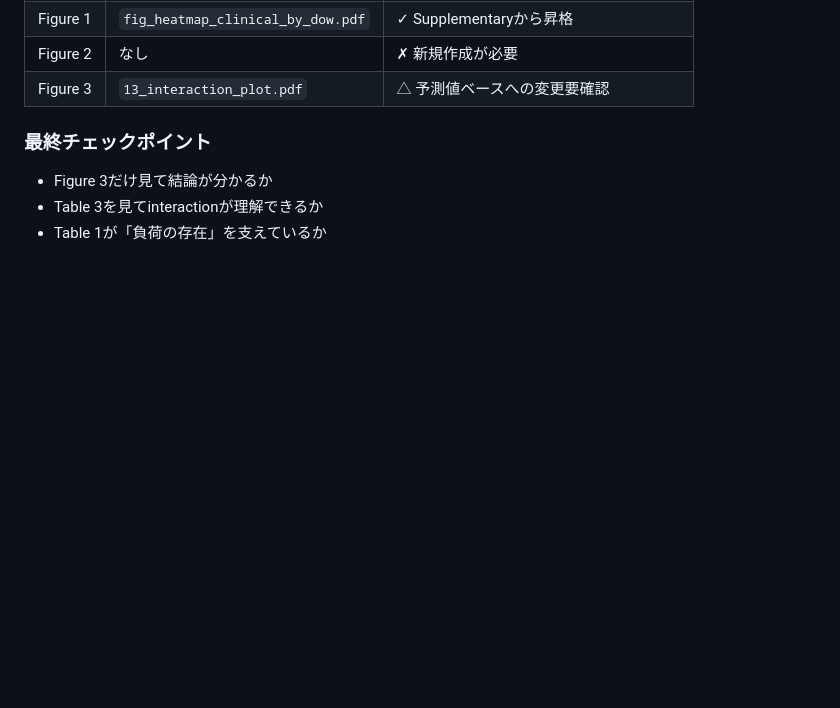
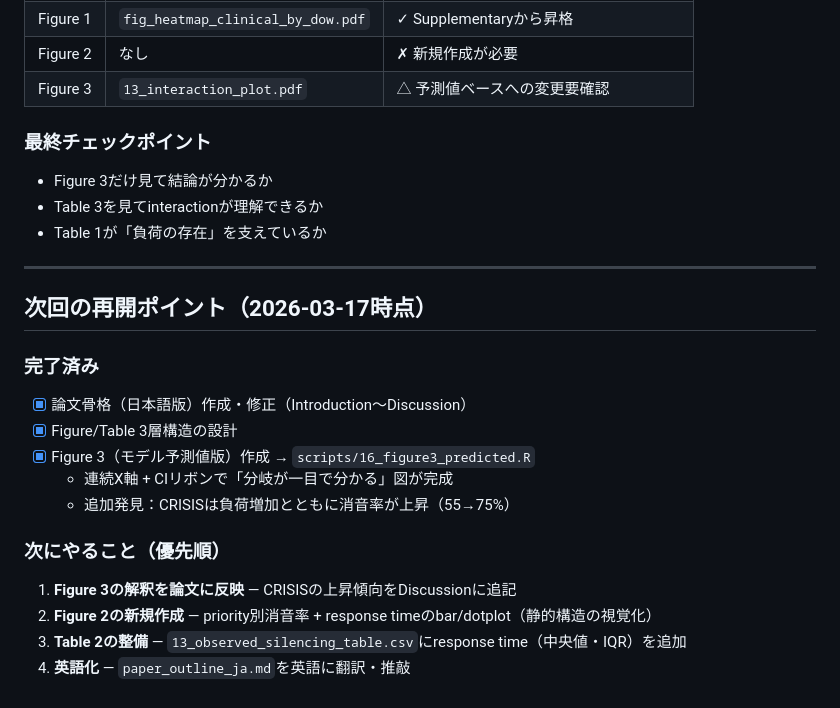
Before and after one commit to novembersky1117-eng/Alert-Fatigue-Study, a Markdown page: outputs/paper_outline_ja.md, the part around the change. Rendered like a GitHub page; blank space fills up the shorter version.

Commit message:
Add next session resume point to paper outline
Co-Authored-By: Claude Sonnet 4.6 <noreply@anthropic.com>

```diff
--- a/outputs/paper_outline_ja.md
+++ b/outputs/paper_outline_ja.md
@@ -129,3 +129,20 @@
 - Figure 3だけ見て結論が分かるか
 - Table 3を見てinteractionが理解できるか
 - Table 1が「負荷の存在」を支えているか
+
+---
+
+## 次回の再開ポイント（2026-03-17時点）
+
+### 完了済み
+- [x] 論文骨格（日本語版）作成・修正（Introduction〜Discussion）
+- [x] Figure/Table 3層構造の設計
+- [x] Figure 3（モデル予測値版）作成 → `scripts/16_figure3_predicted.R`
+  - 連続X軸 + CIリボンで「分岐が一目で分かる」図が完成
+  - 追加発見：CRISISは負荷増加とともに消音率が上昇（55→75%）
+
+### 次にやること（優先順）
+1. **Figure 3の解釈を論文に反映** — CRISISの上昇傾向をDiscussionに追記
+2. **Figure 2の新規作成** — priority別消音率 + response timeのbar/dotplot（静的構造の視覚化）
+3. **Table 2の整備** — `13_observed_silencing_table.csv`にresponse time（中央値・IQR）を追加
+4. **英語化** — `paper_outline_ja.md`を英語に翻訳・推敲
```
